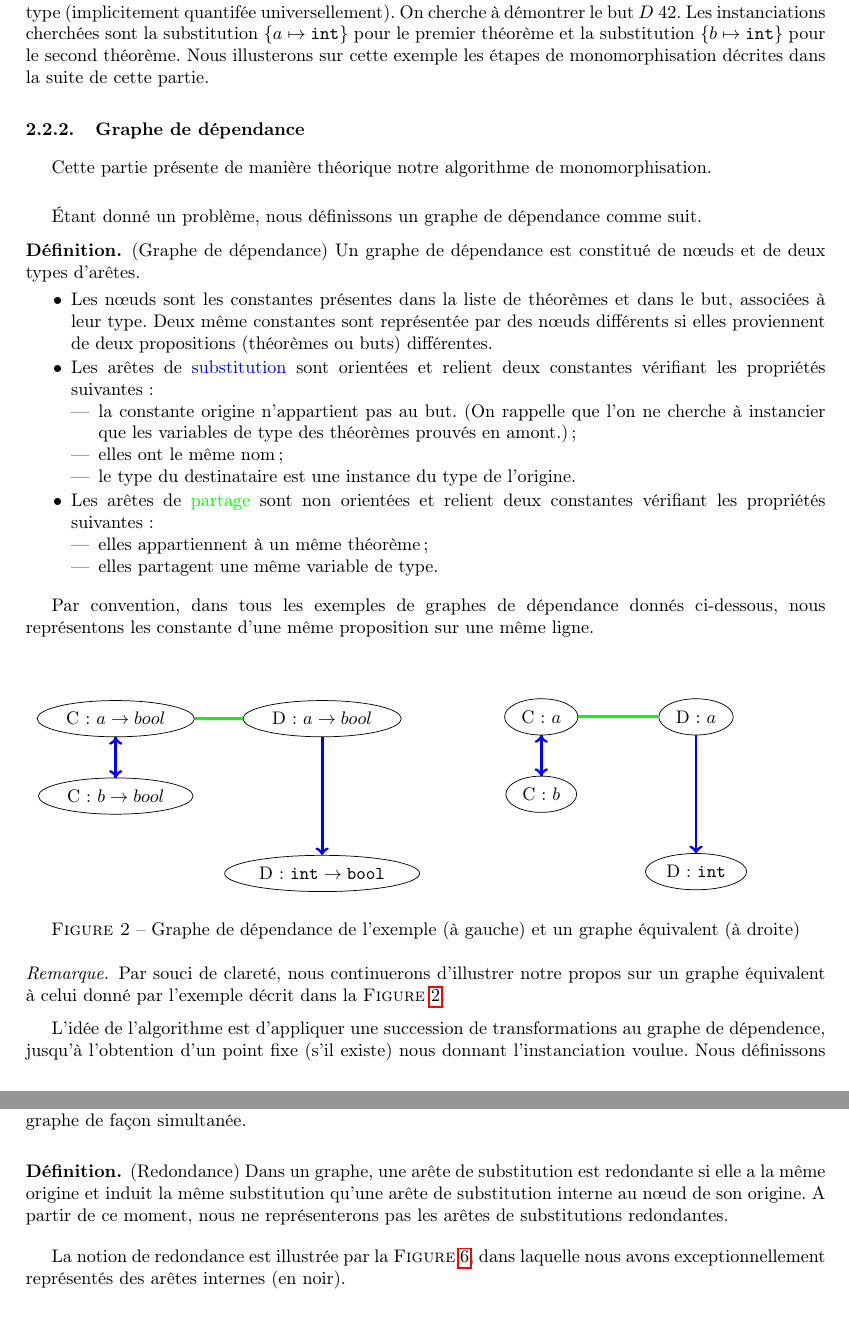
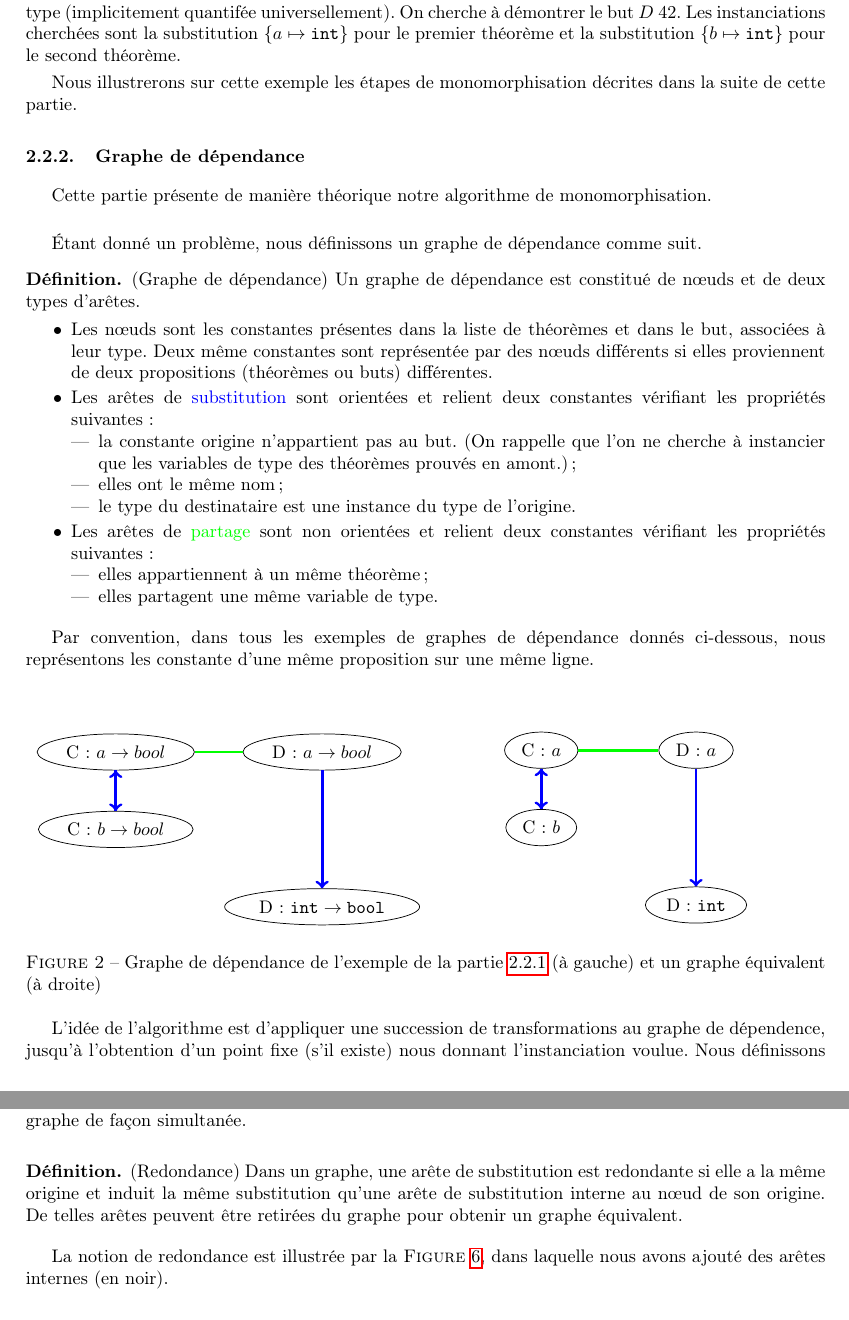
Before and after one commit to barakeel/HOLtoTFF, a LaTeX paper (paper/JFLA14/jfla.tex, which reads paper/JFLA14/traduction.tex): two parts of pages 5 and 6 of 15, joined at a grey line, cut so that both start at the same text. Compiled offline with pdfLaTeX.

Commit message:
Relecture partie 2

```diff
--- a/paper/JFLA14/traduction.tex
+++ b/paper/JFLA14/traduction.tex
@@ -90,13 +91,20 @@ seront évaluées dans la partie~\ref{sec:experiences}.
 
 
 \subsubsection{Exemple}
+\label{sec:traduction:nouveautes:exmp}
 
-Supposons prouvés les théorèmes $\forall x:a.\ C\ x \Rightarrow D\ x$
-et $\forall x:b.\ C\ x$ où $a$ et $b$ sont des variables de type (implicitement quantifée universellement). On cherche à démontrer le but
-$D\ 42$. Les instanciations cherchées sont la substitution  $\{a \mapsto
-\text{\verb!int!}\}$ pour le premier théorème et la substitution $\{b \mapsto \text{\verb!int!}\}$ pour le second théorème. Nous illusterons sur cette exemple les étapes de monomorphisation décrites dans la suite de cette partie.
+Supposons prouvés les théorèmes $\forall x:a.\ C\ x \Rightarrow D\ x$ et
+$\forall x:b.\ C\ x$ où $a$ et $b$ sont des variables de type
+(implicitement quantifée universellement). On cherche à démontrer le but
+$D\ 42$. Les instanciations cherchées sont la substitution $\{a \mapsto
+\text{\verb!int!}\}$ pour le premier théorème et la substitution $\{b
+\mapsto \text{\verb!int!}\}$ pour le second théorème.
+
+Nous illustrerons sur cette exemple les étapes de monomorphisation
+décrites dans la suite de cette partie.
 
 \subsubsection{Graphe de dépendance}
+\label{sec:traduction:nouveautes:graphe}
 Cette partie présente de manière théorique notre algorithme de
 monomorphisation.\\
 
@@ -168,13 +176,10 @@ une même ligne.
 \end{center}
 \\
 \end{tabularx}
-\caption {Graphe de dépendance de l'exemple (à gauche) et un graphe équivalent (à droite)}
+\caption {Graphe de dépendance de l'exemple de la partie~\ref{sec:traduction:nouveautes:exmp} (à gauche) et un graphe équivalent (à droite)}
 \label{fig:dependances}
 \end{figure}
 
-\begin{remark}
-Par souci de clareté, nous continuerons d'illustrer notre propos sur un graphe équivalent à celui donné par l'exemple décrit dans la \textsc{Figure}~\ref{fig:dependances}.
-\end{remark}
 
 L'idée de l'algorithme est d'appliquer une succession de transformations
 au graphe de dépendence, jusqu'à l'obtention d'un point fixe (s'il
@@ -262,11 +267,14 @@ La transformation $\mathcal{T}$ d'un graphe de dépendance $G$ est définie comm
 \end{figure}
 
 
-\begin{mydef} (Redondance)
-Dans un graphe, une arête de substitution est redondante si elle a la m\^eme origine et induit la m\^eme substitution qu'une arête de substitution interne au nœud de son origine. A partir de ce moment, nous ne représenterons pas les arêtes de substitutions redondantes.
+\begin{mydef} (Redondance) Dans un graphe, une arête de substitution est
+  redondante si elle a la m\^eme origine et induit la m\^eme
+  substitution qu'une arête de substitution interne au nœud de son
+  origine. De telles arêtes peuvent être retirées du graphe pour obtenir
+  un graphe équivalent.
 \end{mydef}
 
-La notion de redondance est illustrée par la \textsc{Figure}~\ref{fig:redondance}, dans laquelle nous avons exceptionnellement représentés des arêtes internes (en noir).
+La notion de redondance est illustrée par la \textsc{Figure}~\ref{fig:redondance}, dans laquelle nous avons ajouté des arêtes internes (en noir).
 
 \begin{figure}[h!]
 \begin{center}
```
Also changed, not shown: paper/JFLA14/traduction.tex (9 more changed lines).
